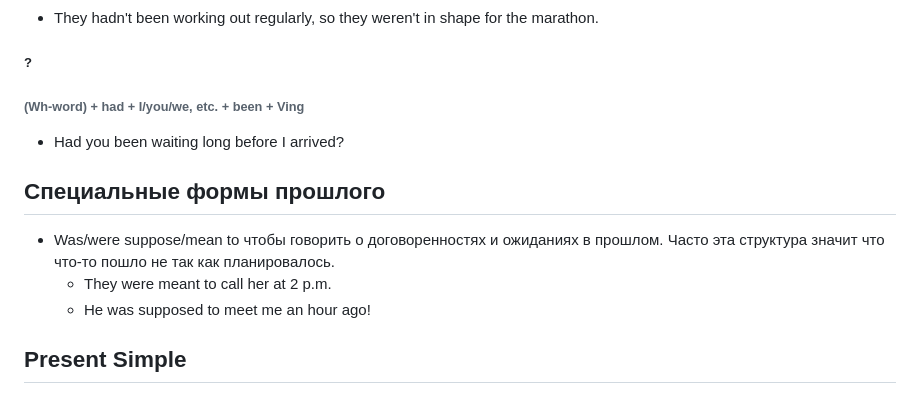
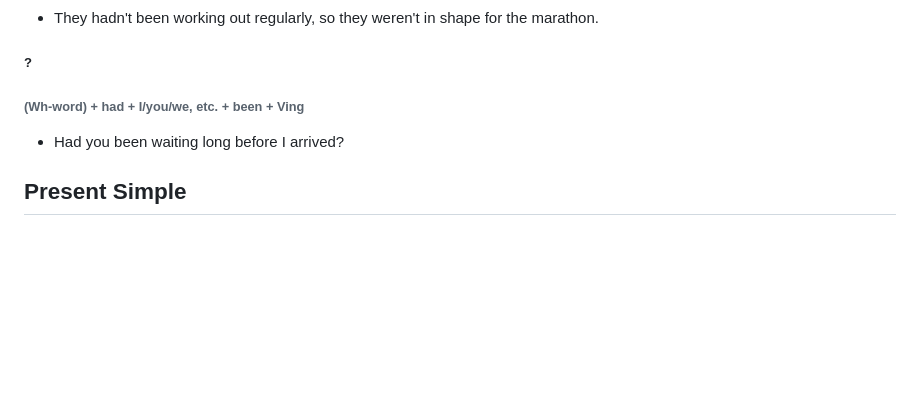
Before and after one commit to dmitry-skvortsov/English, a Markdown page: rules.md, the part around the change. Rendered like a GitHub page; blank space fills up the shorter version.

Commit message:
удалил лишнее

```diff
--- a/rules.md
+++ b/rules.md
@@ -267,10 +267,6 @@
 ##### ?
 ###### (Wh-word) + had + I/you/we, etc. + been + Ving
 - Had you been waiting long before I arrived?
-## **Специальные формы прошлого**
-- Was/were suppose/mean to чтобы говорить о договоренностях и ожиданиях в прошлом. Часто эта структура значит что что-то пошло не так как планировалось.
-    - They were meant to call her at 2 p.m.
-    - He was supposed to meet me an hour ago!
 ## **Present Simple**
 ### Active
 #### Использвание
```
